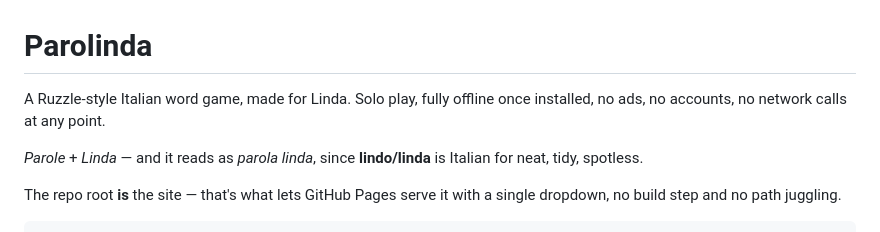
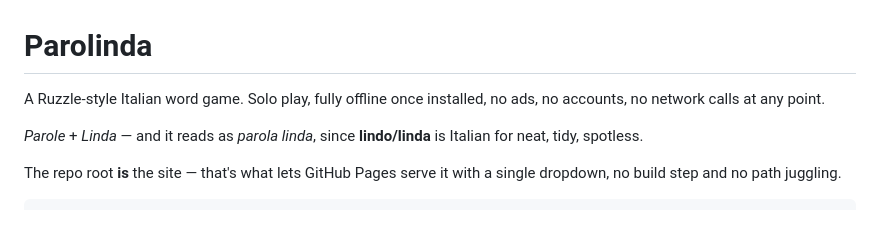
Before and after one commit to ItchyySamurai/Parolinda, a Markdown page: README.md, the part around the change. GitHub-like rendering.

```diff
--- a/README.md
+++ b/README.md
@@ -1,6 +1,6 @@
 # Parolinda
 
-A Ruzzle-style Italian word game, made for Linda. Solo play, fully offline once
+A Ruzzle-style Italian word game. Solo play, fully offline once
 installed, no ads, no accounts, no network calls at any point.
 
 *Parole* + *Linda* — and it reads as *parola linda*, since **lindo/linda** is
```
